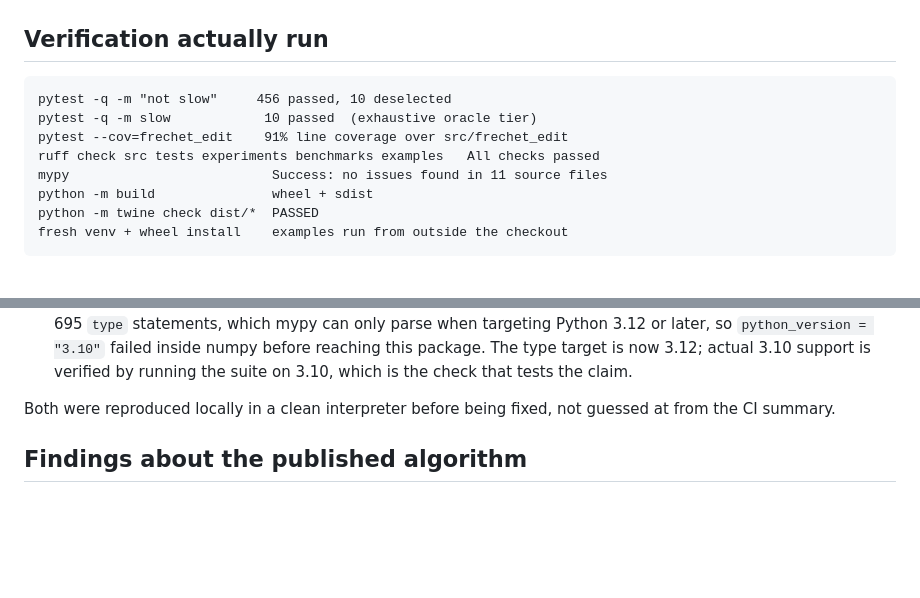
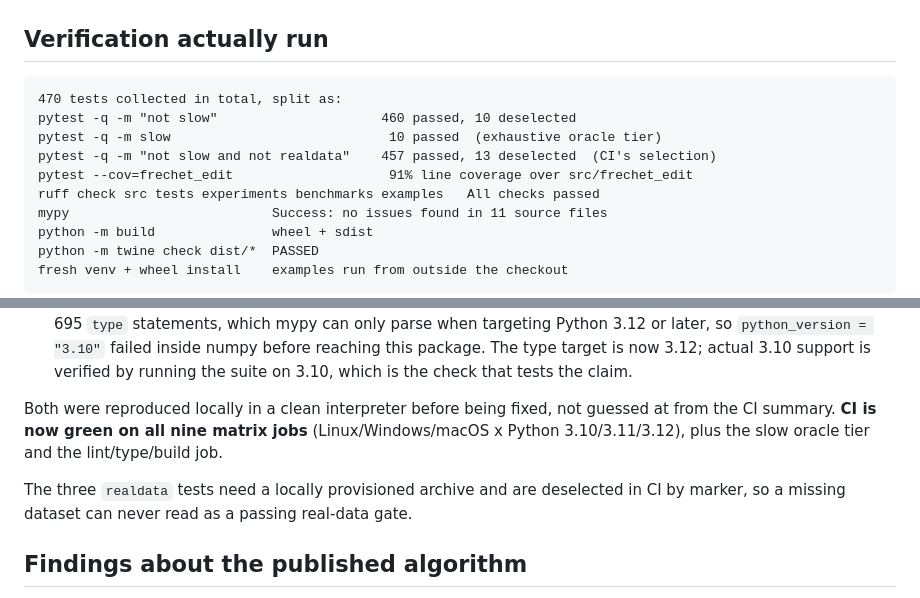
Before and after one commit to joass1/frechet-edit, a Markdown page: docs/reviews/STATUS.md, 2 parts joined by grey strips. GitHub-like rendering; blank space fills up the shorter version.

Commit message:
docs: correct test counts and record the first green CI run
470 tests in total: 460 under 'not slow', 10 slow, 457 under CI's own
'not slow and not realdata' selection. Coverage re-measured at 91% after the
recurrence and loader tests were added, unchanged because those exercise the
oracles and experiment layer rather than new package paths.

CI is green on all nine matrix jobs after the 3.10 and mypy fixes.

````diff
--- a/docs/reviews/STATUS.md
+++ b/docs/reviews/STATUS.md
@@ -22,9 +22,11 @@ green the test suite is. A passing suite is evidence, not a signoff.
 ## Verification actually run
 
 ```
-pytest -q -m "not slow"     456 passed, 10 deselected
-pytest -q -m slow            10 passed  (exhaustive oracle tier)
-pytest --cov=frechet_edit    91% line coverage over src/frechet_edit
+470 tests collected in total, split as:
+pytest -q -m "not slow"                     460 passed, 10 deselected
+pytest -q -m slow                            10 passed  (exhaustive oracle tier)
+pytest -q -m "not slow and not realdata"    457 passed, 13 deselected  (CI's selection)
+pytest --cov=frechet_edit                    91% line coverage over src/frechet_edit
 ruff check src tests experiments benchmarks examples   All checks passed
 mypy                          Success: no issues found in 11 source files
 python -m build               wheel + sdist
@@ -58,7 +60,13 @@ have surfaced:
    tests the claim.
 
 Both were reproduced locally in a clean interpreter before being fixed, not
-guessed at from the CI summary.
+guessed at from the CI summary. **CI is now green on all nine matrix jobs**
+(Linux/Windows/macOS x Python 3.10/3.11/3.12), plus the slow oracle tier and the
+lint/type/build job.
+
+The three `realdata` tests need a locally provisioned archive and are deselected
+in CI by marker, so a missing dataset can never read as a passing real-data
+gate.
 
 ## Findings about the published algorithm
 
````
